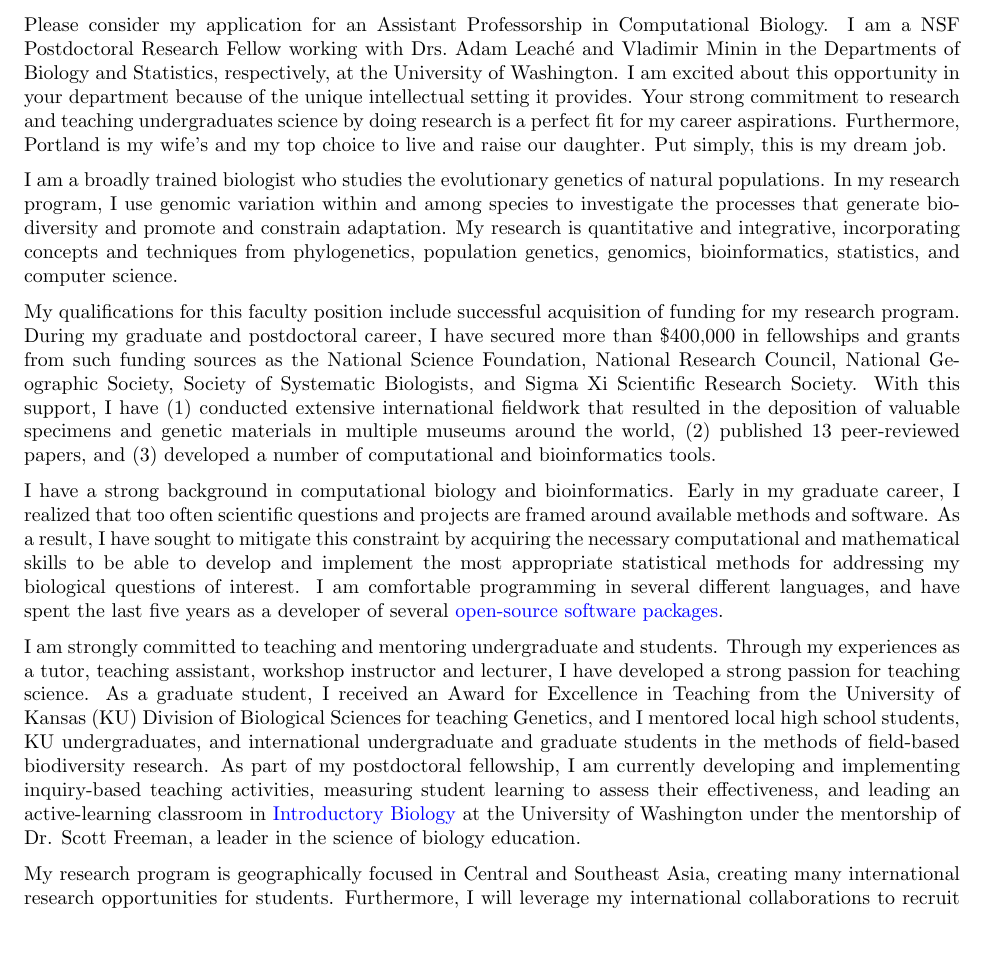
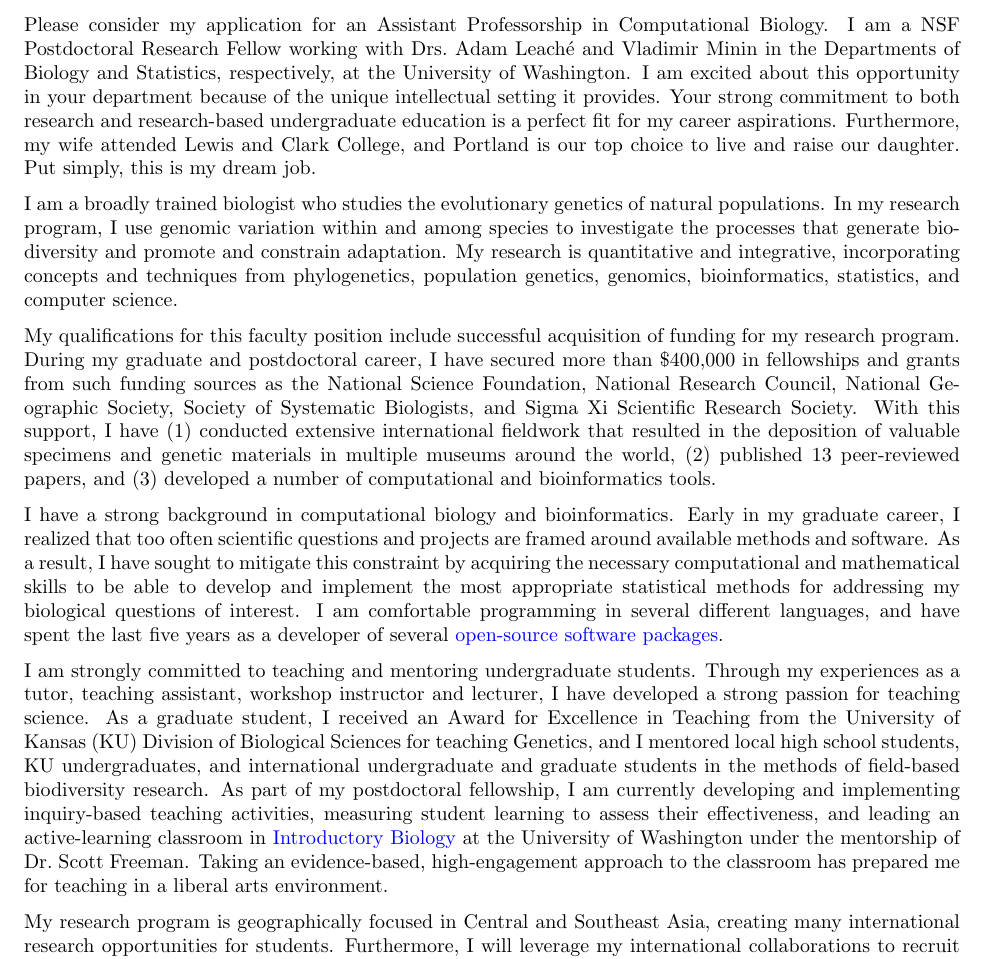
Before and after one commit to joaks1/cover-letter-jro, a LaTeX letter (cover-letter-jro.tex): part of page 1 of 2, cut so that both start at the same text, the shorter picture padded with empty space. Compiled offline with pdfLaTeX.

Commit message:
Incorporating Melissa's comments on Reed letter.

```diff
--- a/cover-letter-jro.tex
+++ b/cover-letter-jro.tex
@@ -63,10 +63,10 @@ Vladimir Minin in the Departments of Biology and Statistics, respectively, at
 the University of Washington.
 I am excited about this opportunity in your department because of the unique
 intellectual setting it provides.
-Your strong commitment to research and teaching undergraduates science by doing
-research is a perfect fit for my career aspirations.
-Furthermore, Portland is my wife's and my top choice to live and raise our
-daughter.  Put simply, this is my dream job.
+Your strong commitment to both research and research-based undergraduate
+education is a perfect fit for my career aspirations.
+Furthermore, my wife attended Lewis and Clark College, and Portland is our top
+choice to live and raise our daughter.  Put simply, this is my dream job.
 
 I am a broadly trained biologist who studies the evolutionary genetics of
 natural populations.
@@ -115,7 +115,7 @@ last five years as a developer of several
 % Furthermore, I write and maintain several other open-source software
 % \href{https://github.com/joaks1?tab=repositories}{packages and tools}.
 
-I am strongly committed to teaching and mentoring undergraduate and
+I am strongly committed to teaching and mentoring undergraduate
 students.
 Through my experiences as a tutor, teaching assistant, workshop instructor
 and lecturer, I have developed a strong passion for teaching science.
@@ -131,8 +131,9 @@ As part of my postdoctoral fellowship, I am currently developing and
 implementing inquiry-based teaching activities, measuring student learning to
 assess their effectiveness, and leading an active-learning classroom in
 \href{http://courses.biology.washington.edu/biol180/}{Introductory Biology} at
-the University of Washington under the mentorship of Dr. Scott Freeman, a
-leader in the science of biology education.
+the University of Washington under the mentorship of Dr.\ Scott Freeman.
+Taking an evidence-based, high-engagement approach to the classroom has
+prepared me for teaching in a liberal arts environment.
 
 
 % I am also qualified for the curatorial aspect of the position.
```
Also changed, not shown: cover-letter-jro.tex (14 more changed lines).
